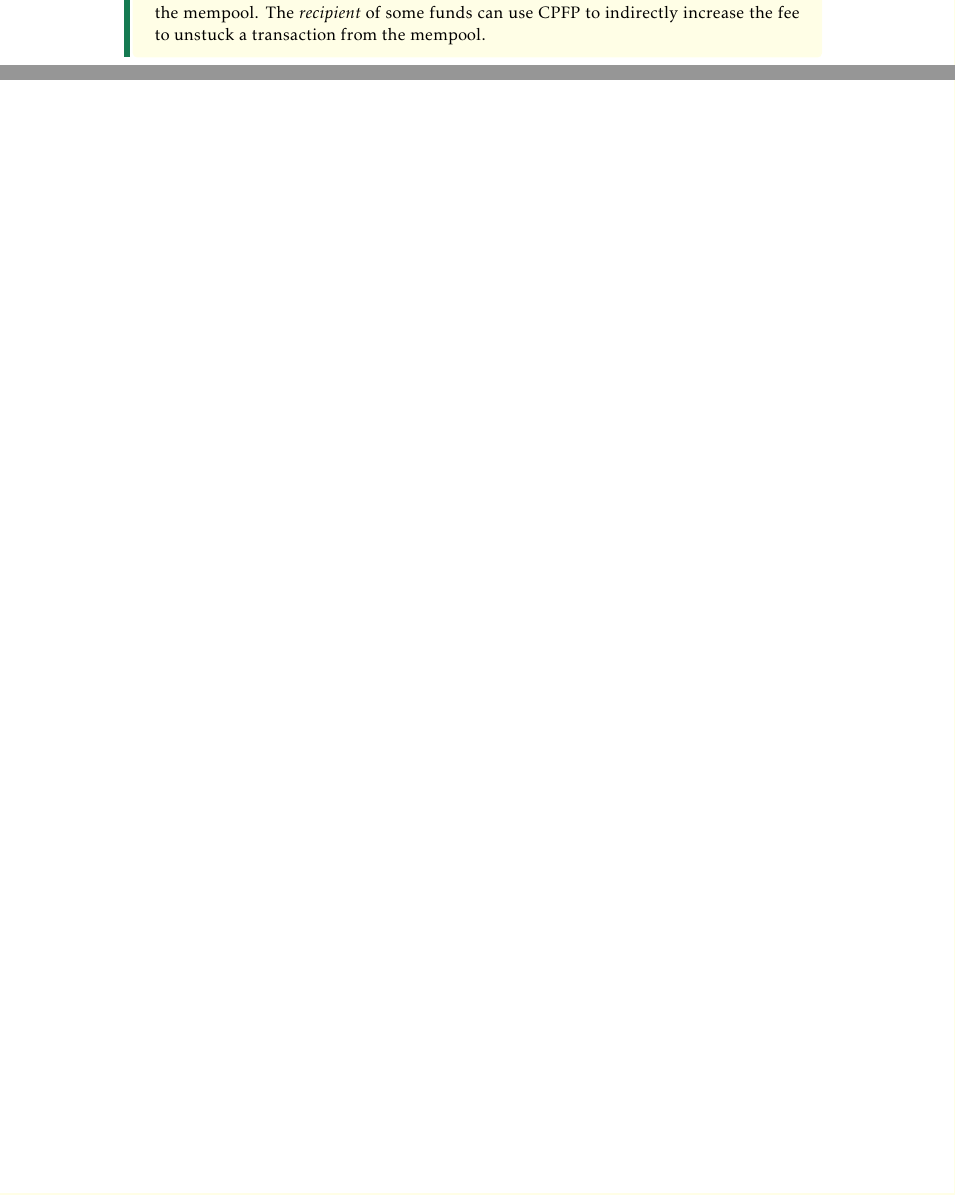
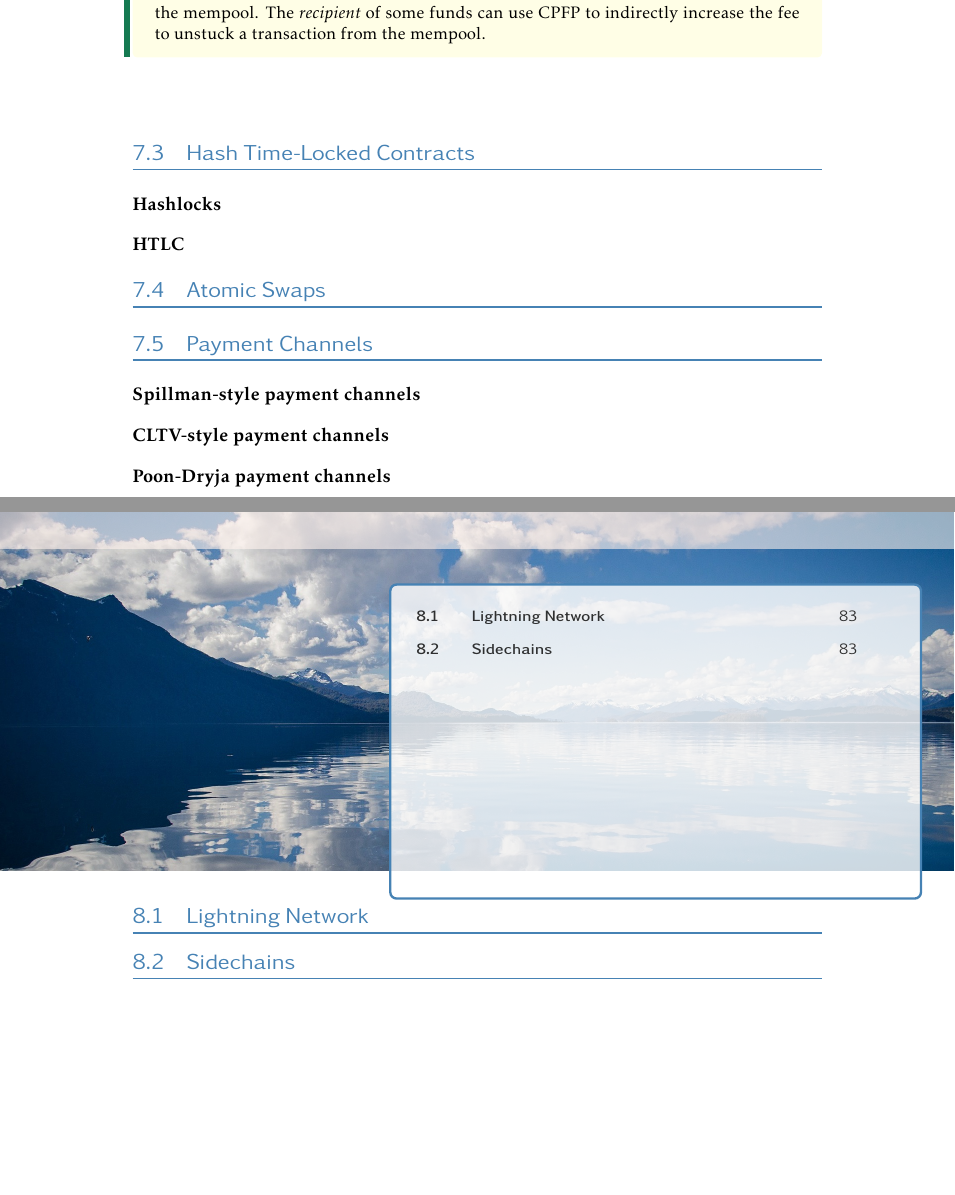
Before and after one commit to karask/bitcoin-textbook, a LaTeX thesis (bitcoin-textbook.tex, which reads advancedtopics.tex, scripting2.tex): two parts of pages 79 and 80 of 80 before the commit and two parts of pages 81 and 83 of 84 after it, joined at a grey line, cut so that both start at the same text, the shorter picture padded with empty space. Compiled offline with pdfLaTeX.

Commit message:
add future sections and chapter

```diff
--- /dev/null
+++ b/advancedtopics.tex
@@ -0,0 +1,8 @@
+\chapter{Advanced Topics}
+
+
+\section{Lightning Network}
+
+
+
+\section{Sidechains}
--- a/bitcoin-textbook.tex
+++ b/bitcoin-textbook.tex
@@ -98,6 +98,7 @@
 \include{keysandaddresses}
 \include{scripting}
 \include{scripting2}
+\include{advancedtopics}
 
 %---------------------------------------------------------------------------
 % Appendices?
--- a/scripting2.tex
+++ b/scripting2.tex
@@ -334,6 +334,35 @@ The \emph{sender} of some funds can use RBF to increase the fee to unstuck a tra
 \end{note}
 
 
+
+\section{Hash Time-Locked Contracts}
+\label{sec:htlc}
+
+\subsection*{Hashlocks}
+
+
+\subsection*{HTLC}
+
+
+\section{Atomic Swaps}
+\label{sec:atomic-swaps}
+
+
+\section{Payment Channels}
+\label{sec:payment-channels}
+
+
+\subsection*{Spillman-style payment channels}
+
+
+\subsection*{CLTV-style payment channels}
+
+
+\subsection*{Poon-Dryja payment channels}
+
+
+
+
 \section{Exercises}
 
 \begin{exercise}
```
